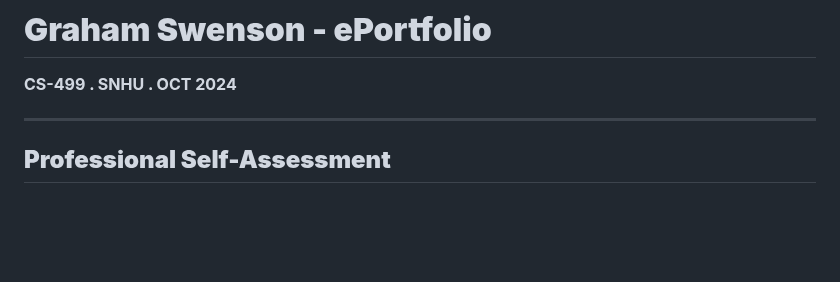
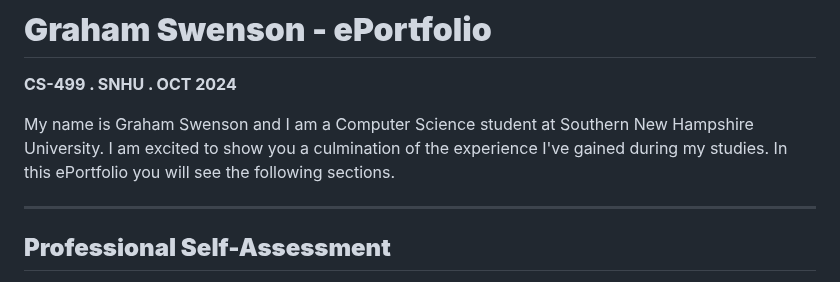
Before and after one commit to SkunkApe1/SkunkApe1.github.io, a Markdown page: index.md, the part around the change. GitHub-like rendering; blank space fills up the shorter version.

```diff
--- a/index.md
+++ b/index.md
@@ -1,5 +1,7 @@
 # **Graham Swenson - ePortfolio**
 **CS-499 . SNHU . OCT 2024**
+
+My name is Graham Swenson and I am a Computer Science student at Southern New Hampshire University. I am excited to show you a culmination of the experience I've gained during my studies. In this ePortfolio you will see the following sections.
 
 ---
 
```
